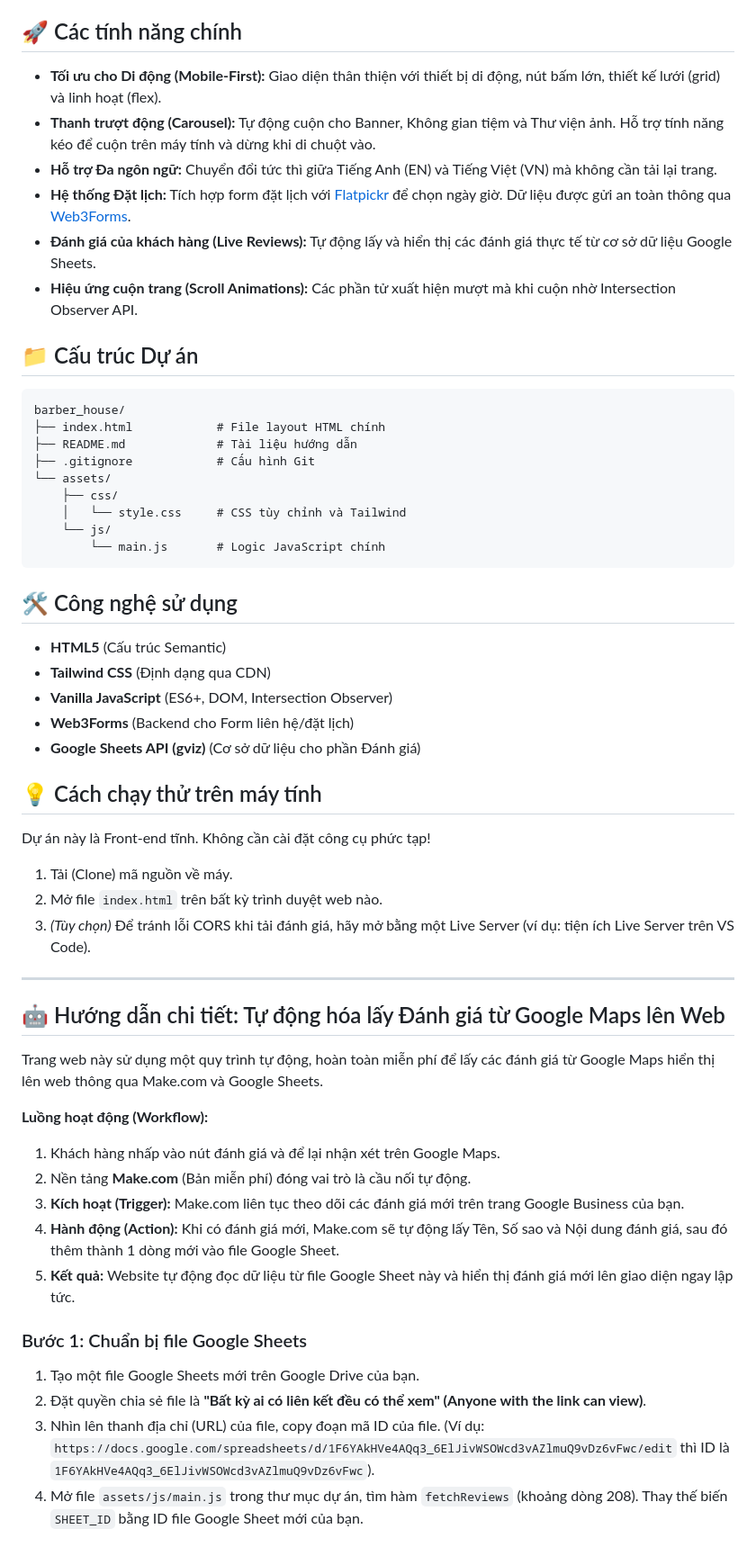
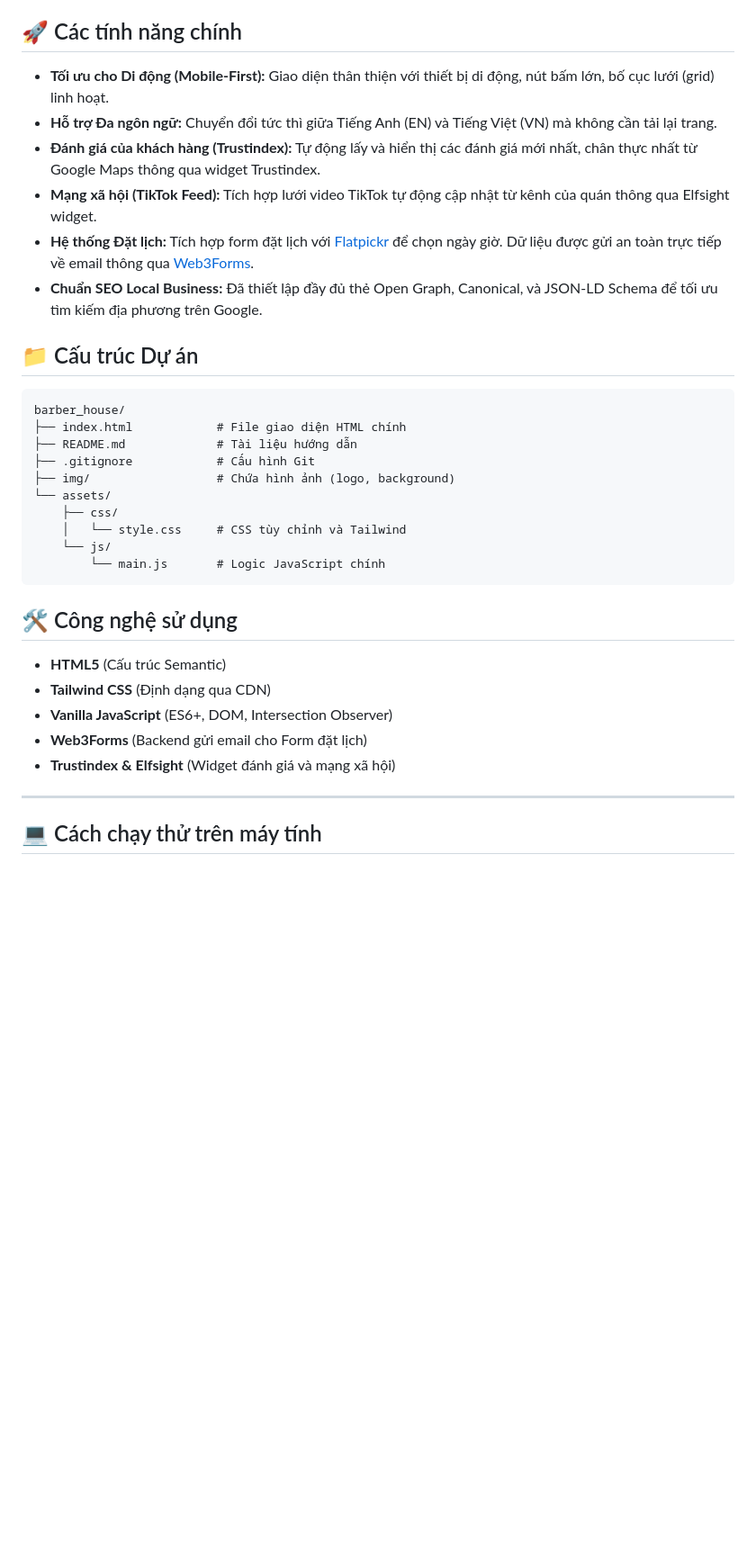
Before and after one commit to nguyenhuunghia127/barber, a Markdown page: README.md, the part around one of its changes. Shown at 90% size. Drawn GitHub-style; blank space fills up the shorter version.

Commit message:
Docs: Update README with detailed features and deployment instructions

````diff
--- a/README.md
+++ b/README.md
@@ -5,20 +5,21 @@
 
 ## 🚀 Các tính năng chính
 
-*   **Tối ưu cho Di động (Mobile-First):** Giao diện thân thiện với thiết bị di động, nút bấm lớn, thiết kế lưới (grid) và linh hoạt (flex).
-*   **Thanh trượt động (Carousel):** Tự động cuộn cho Banner, Không gian tiệm và Thư viện ảnh. Hỗ trợ tính năng kéo để cuộn trên máy tính và dừng khi di chuột vào.
+*   **Tối ưu cho Di động (Mobile-First):** Giao diện thân thiện với thiết bị di động, nút bấm lớn, bố cục lưới (grid) linh hoạt.
 *   **Hỗ trợ Đa ngôn ngữ:** Chuyển đổi tức thì giữa Tiếng Anh (EN) và Tiếng Việt (VN) mà không cần tải lại trang.
-*   **Hệ thống Đặt lịch:** Tích hợp form đặt lịch với [Flatpickr](https://flatpickr.js.org/) để chọn ngày giờ. Dữ liệu được gửi an toàn thông qua [Web3Forms](https://web3forms.com/).
-*   **Đánh giá của khách hàng (Live Reviews):** Tự động lấy và hiển thị các đánh giá thực tế từ cơ sở dữ liệu Google Sheets.
-*   **Hiệu ứng cuộn trang (Scroll Animations):** Các phần tử xuất hiện mượt mà khi cuộn nhờ Intersection Observer API.
+*   **Đánh giá của khách hàng (Trustindex):** Tự động lấy và hiển thị các đánh giá mới nhất, chân thực nhất từ Google Maps thông qua widget Trustindex.
+*   **Mạng xã hội (TikTok Feed):** Tích hợp lưới video TikTok tự động cập nhật từ kênh của quán thông qua Elfsight widget.
+*   **Hệ thống Đặt lịch:** Tích hợp form đặt lịch với [Flatpickr](https://flatpickr.js.org/) để chọn ngày giờ. Dữ liệu được gửi an toàn trực tiếp về email thông qua [Web3Forms](https://web3forms.com/).
+*   **Chuẩn SEO Local Business:** Đã thiết lập đầy đủ thẻ Open Graph, Canonical, và JSON-LD Schema để tối ưu tìm kiếm địa phương trên Google.
 
 ## 📁 Cấu trúc Dự án
 
 ```text
 barber_house/
-├── index.html            # File layout HTML chính
+├── index.html            # File giao diện HTML chính
 ├── README.md             # Tài liệu hướng dẫn
 ├── .gitignore            # Cấu hình Git
+├── img/                  # Chứa hình ảnh (logo, background)
 └── assets/
     ├── css/
     │   └── style.css     # CSS tùy chỉnh và Tailwind
@@ -26,37 +27,15 @@ barber_house/
         └── main.js       # Logic JavaScript chính
 ```
 
-## 🛠️ Công nghệ sử dụng
+## 🛠 Công nghệ sử dụng
 
 *   **HTML5** (Cấu trúc Semantic)
 *   **Tailwind CSS** (Định dạng qua CDN)
 *   **Vanilla JavaScript** (ES6+, DOM, Intersection Observer)
-*   **Web3Forms** (Backend cho Form liên hệ/đặt lịch)
-*   **Google Sheets API (gviz)** (Cơ sở dữ liệu cho phần Đánh giá)
-
-## 💡 Cách chạy thử trên máy tính
-
-Dự án này là Front-end tĩnh. Không cần cài đặt công cụ phức tạp!
-1. Tải (Clone) mã nguồn về máy.
-2. Mở file `index.html` trên bất kỳ trình duyệt web nào.
-3. *(Tùy chọn)* Để tránh lỗi CORS khi tải đánh giá, hãy mở bằng một Live Server (ví dụ: tiện ích Live Server trên VS Code).
+*   **Web3Forms** (Backend gửi email cho Form đặt lịch)
+*   **Trustindex & Elfsight** (Widget đánh giá và mạng xã hội)
 
 ---
 
-## 🤖 Hướng dẫn chi tiết: Tự động hóa lấy Đánh giá từ Google Maps lên Web
+## 💻 Cách chạy thử trên máy tính
 
-Trang web này sử dụng một quy trình tự động, hoàn toàn miễn phí để lấy các đánh giá từ Google Maps hiển thị lên web thông qua Make.com và Google Sheets.
-
-**Luồng hoạt động (Workflow):**
-1. Khách hàng nhấp vào nút đánh giá và để lại nhận xét trên Google Maps.
-2. Nền tảng **Make.com** (Bản miễn phí) đóng vai trò là cầu nối tự động.
-3. **Kích hoạt (Trigger):** Make.com liên tục theo dõi các đánh giá mới trên trang Google Business của bạn.
-4. **Hành động (Action):** Khi có đánh giá mới, Make.com sẽ tự động lấy Tên, Số sao và Nội dung đánh giá, sau đó thêm thành 1 dòng mới vào file Google Sheet.
-5. **Kết quả:** Website tự động đọc dữ liệu từ file Google Sheet này và hiển thị đánh giá mới lên giao diện ngay lập tức.
-
-### Bước 1: Chuẩn bị file Google Sheets
-1. Tạo một file Google Sheets mới trên Google Drive của bạn.
-2. Đặt quyền chia sẻ file là **"Bất kỳ ai có liên kết đều có thể xem" (Anyone with the link can view)**.
-3. Nhìn lên thanh địa chỉ (URL) của file, copy đoạn mã ID của file. (Ví dụ: `https://docs.google.com/spreadsheets/d/1F6YAkHVe4AQq3_6ElJivWSOWcd3vAZlmuQ9vDz6vFwc/edit` thì ID là `1F6YAkHVe4AQq3_6ElJivWSOWcd3vAZlmuQ9vDz6vFwc`).
-4. Mở file `assets/js/main.js` trong thư mục dự án, tìm hàm `fetchReviews` (khoảng dòng 208). Thay thế biến `SHEET_ID` bằng ID file Google Sheet mới của bạn.
-
````
Also changed, not shown: other parts of README.md (+19 -19 lines).
